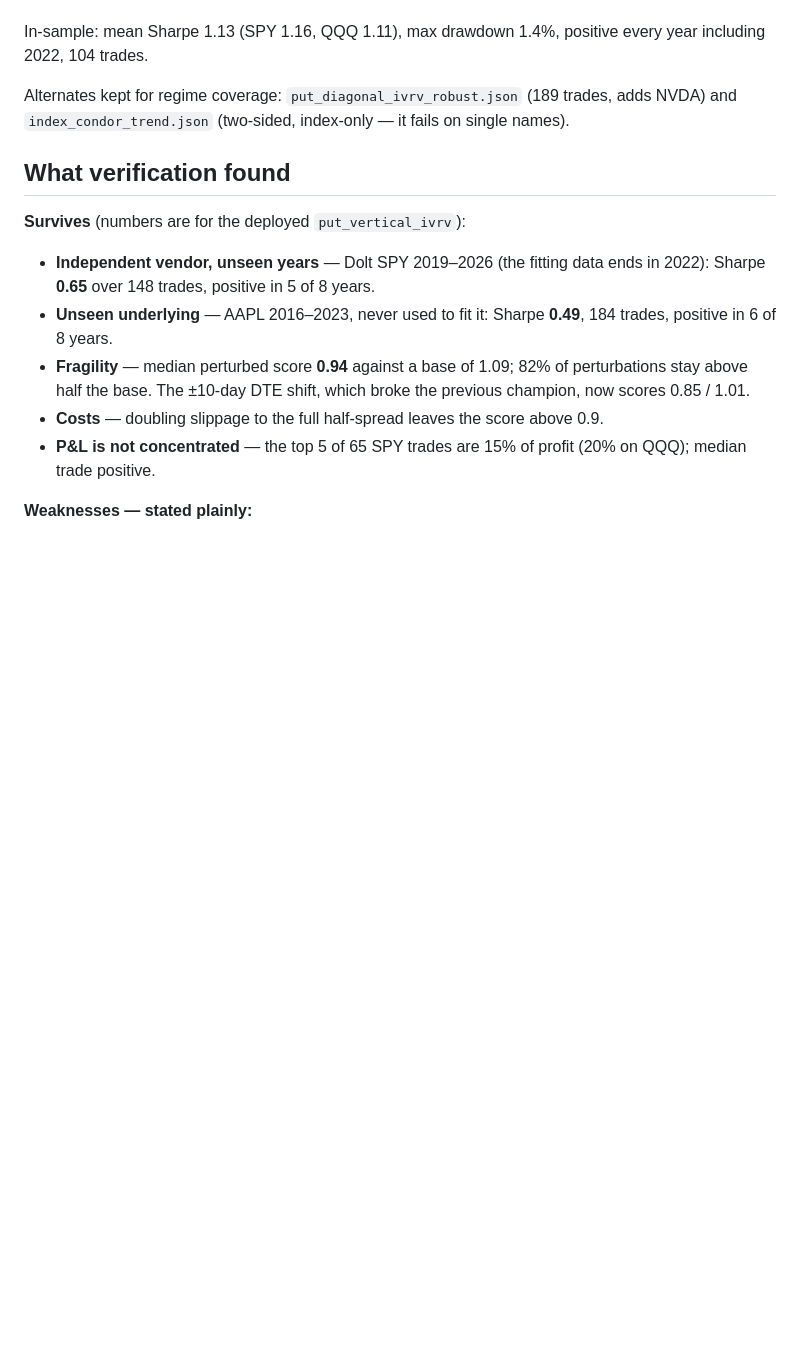
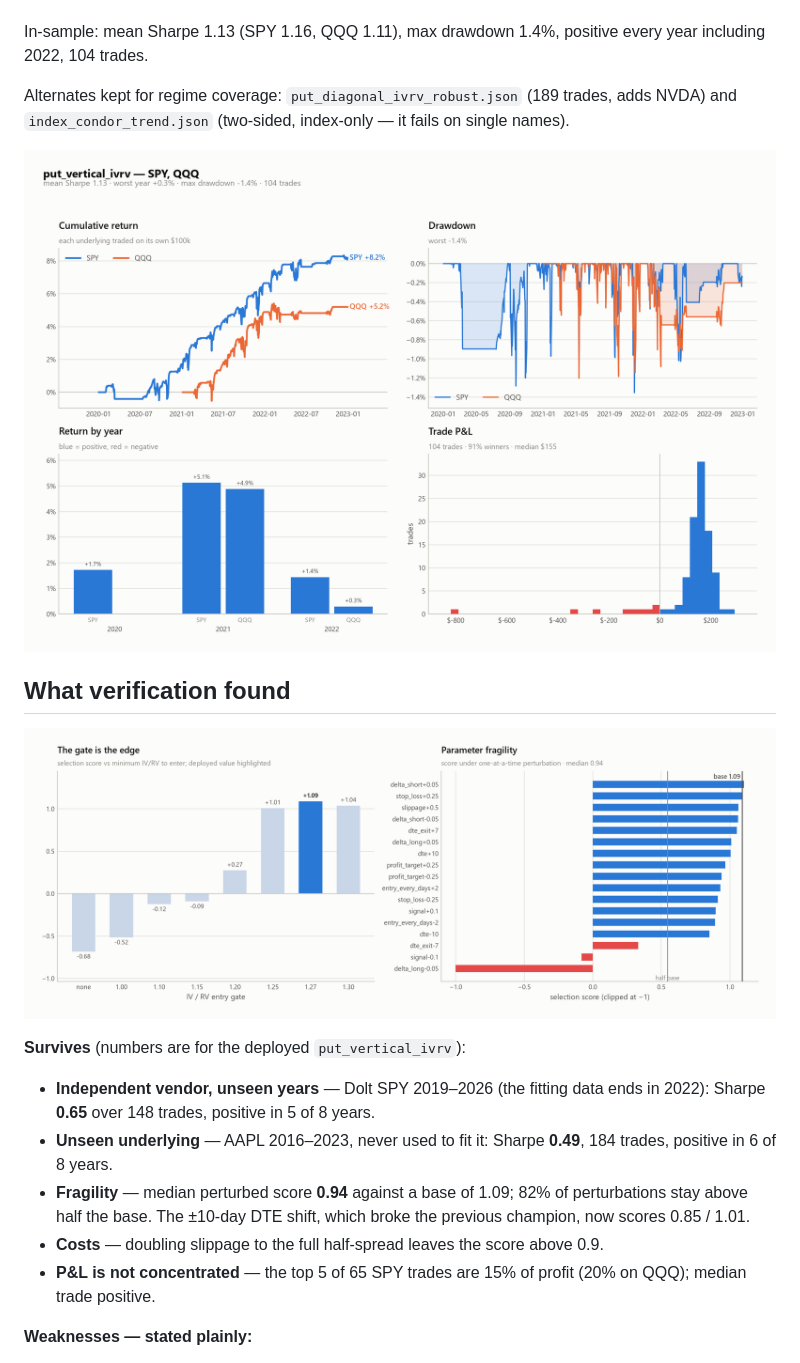
Before and after one commit to alan-d-smith/synthetix-alpha, a Markdown page: docs/research.md, the part around one of its changes. GitHub-like rendering; pictures changed too: docs/img/put_vertical_ivrv_performance.png (added), docs/img/put_vertical_ivrv_research.png (added); blank space fills up the shorter version.

```diff
--- a/docs/research.md
+++ b/docs/research.md
@@ -75,7 +75,12 @@ Alternates kept for regime coverage: `put_diagonal_ivrv_robust.json` (189 trades
 `index_condor_trend.json` (two-sided, index-only — it fails on single names).
 
 
+![Performance of the deployed strategy](img/put_vertical_ivrv_performance.png)
+
 ## What verification found
+
+![Gate sweep and parameter fragility](img/put_vertical_ivrv_research.png)
+
 
 **Survives** (numbers are for the deployed `put_vertical_ivrv`):
 - **Independent vendor, unseen years** — Dolt SPY 2019–2026 (the fitting data ends in 2022): Sharpe **0.65** over
```
Also changed, not shown: other parts of docs/research.md (+13 -0 lines), README.md (+3 -0 lines), 3 other files.
